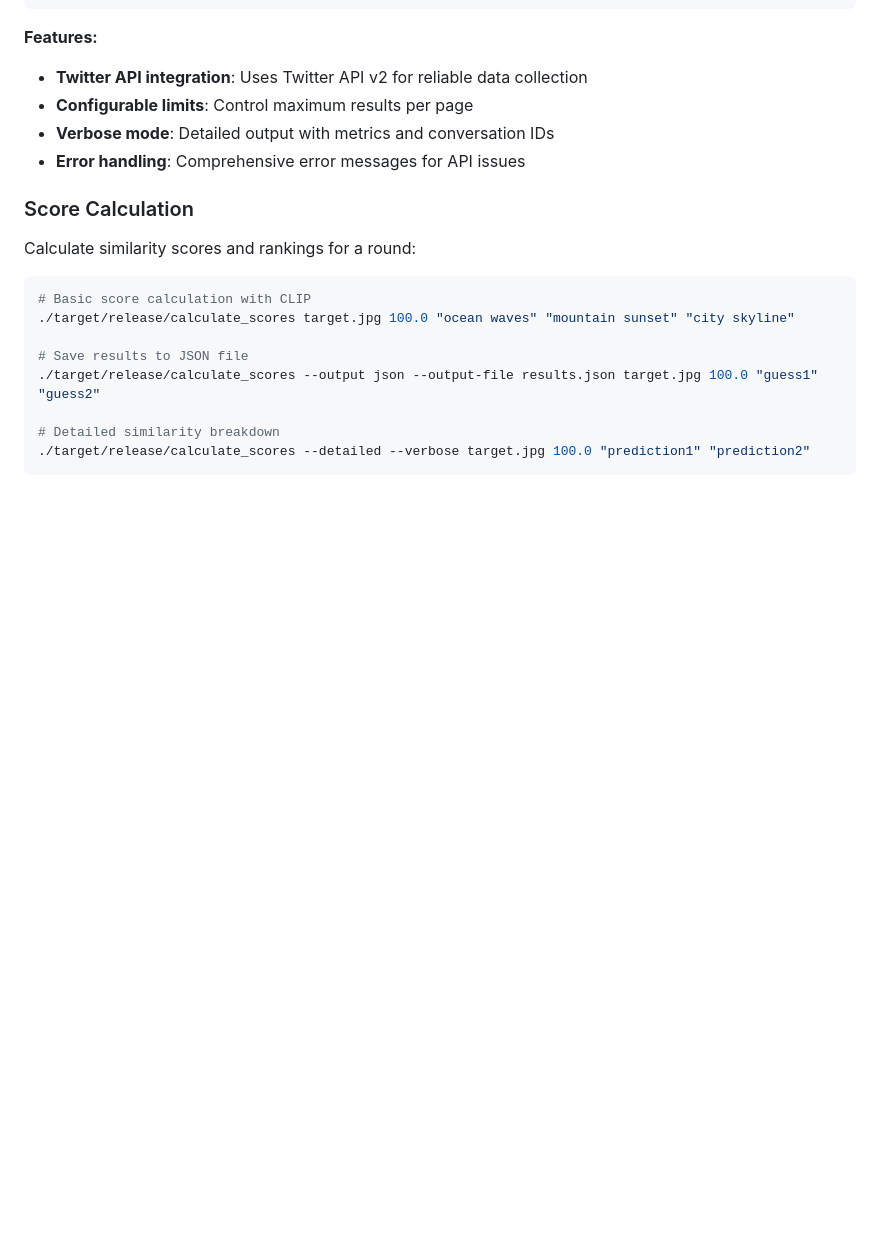
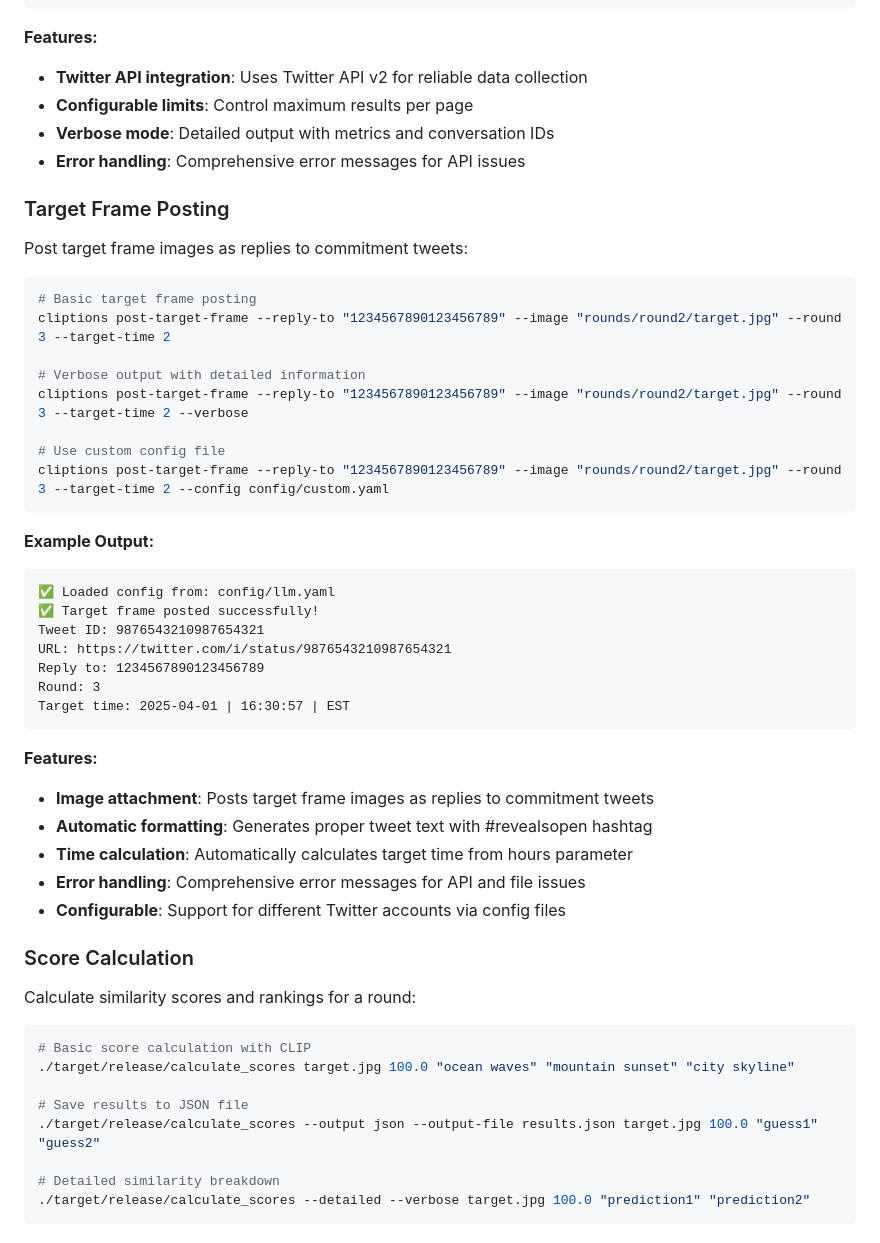
Before and after one commit to grasslandnetwork/cliptions, a Markdown page: README.md, the part around the change. Drawn GitHub-style; blank space fills up the shorter version.

````diff
--- a/README.md
+++ b/README.md
@@ -203,6 +203,39 @@ Total replies found: 3
 - **Verbose mode**: Detailed output with metrics and conversation IDs
 - **Error handling**: Comprehensive error messages for API issues
 
+### Target Frame Posting
+
+Post target frame images as replies to commitment tweets:
+
+```bash
+# Basic target frame posting
+cliptions post-target-frame --reply-to "1234567890123456789" --image "rounds/round2/target.jpg" --round 3 --target-time 2
+
+# Verbose output with detailed information
+cliptions post-target-frame --reply-to "1234567890123456789" --image "rounds/round2/target.jpg" --round 3 --target-time 2 --verbose
+
+# Use custom config file
+cliptions post-target-frame --reply-to "1234567890123456789" --image "rounds/round2/target.jpg" --round 3 --target-time 2 --config config/custom.yaml
+```
+
+**Example Output:**
+```
+✅ Loaded config from: config/llm.yaml
+✅ Target frame posted successfully!
+Tweet ID: 9876543210987654321
+URL: https://twitter.com/i/status/9876543210987654321
+Reply to: 1234567890123456789
+Round: 3
+Target time: 2025-04-01 | 16:30:57 | EST
+```
+
+**Features:**
+- **Image attachment**: Posts target frame images as replies to commitment tweets
+- **Automatic formatting**: Generates proper tweet text with #revealsopen hashtag
+- **Time calculation**: Automatically calculates target time from hours parameter
+- **Error handling**: Comprehensive error messages for API and file issues
+- **Configurable**: Support for different Twitter accounts via config files
+
 ### Score Calculation
 
 Calculate similarity scores and rankings for a round:
````
Also changed, not shown: tasks/tasks-mvp-production-launch.md (+15 -15 lines).
